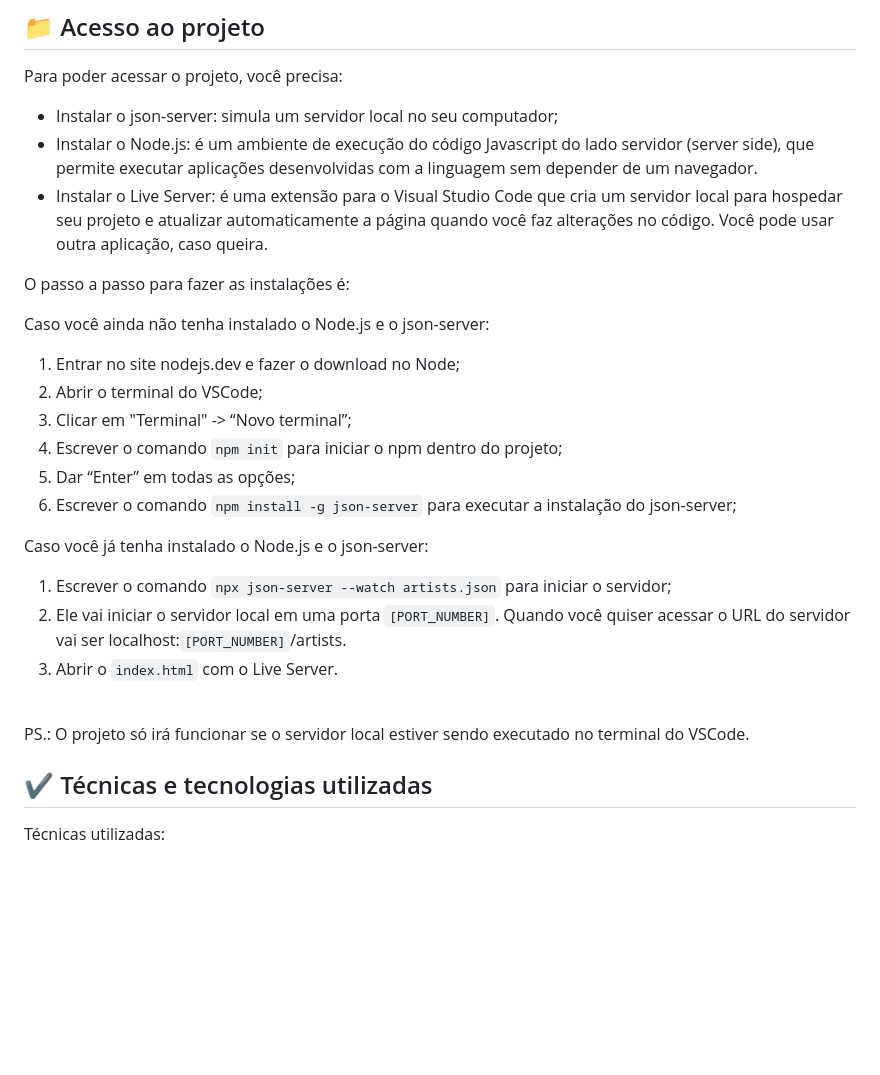
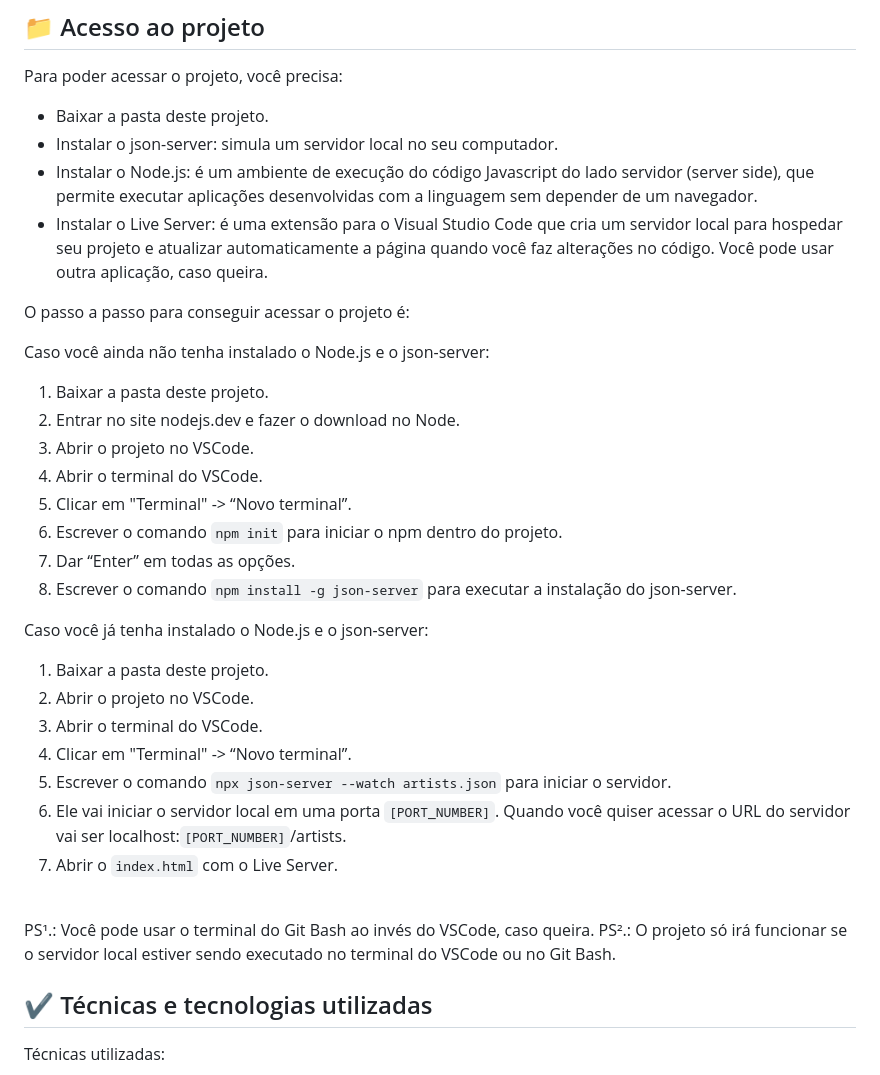
Before and after one commit to CamilaSah/imersao-alura-spotify, a Markdown page: README.md, the part around the change printed below. Drawn GitHub-style; blank space fills up the shorter version.

```diff
--- a/README.md
+++ b/README.md
@@ -11,26 +14,34 @@ Este projeto prático foi desenvolvido durante a Imersão Front-End da Alura, no
 ## 📁 Acesso ao projeto
 
 Para poder acessar o projeto, você precisa:
-* Instalar o json-server: simula um servidor local no seu computador;
+* Baixar a pasta deste projeto.
+* Instalar o json-server: simula um servidor local no seu computador.
 * Instalar o Node.js: é um ambiente de execução do código Javascript do lado servidor (server side), que permite executar aplicações desenvolvidas com a linguagem sem depender de um navegador.
 * Instalar o Live Server: é uma extensão para o Visual Studio Code que cria um servidor local para hospedar seu projeto e atualizar automaticamente a página quando você faz alterações no código. Você pode usar outra aplicação, caso queira.
 
-O passo a passo para fazer as instalações é:
+O passo a passo para conseguir acessar o projeto é:
 
 Caso você ainda não tenha instalado o Node.js e o json-server:
-1. Entrar no site nodejs.dev e fazer o download no Node;
-2. Abrir o terminal do VSCode;
-3. Clicar em "Terminal" -> “Novo terminal”;
-4. Escrever o comando `npm init` para iniciar o npm dentro do projeto;
-5. Dar “Enter” em todas as opções;
-6. Escrever o comando `npm install -g json-server` para executar a instalação do json-server;
+1. Baixar a pasta deste projeto.
+2. Entrar no site nodejs.dev e fazer o download no Node.
+3. Abrir o projeto no VSCode.
+4. Abrir o terminal do VSCode.
+5. Clicar em "Terminal" -> “Novo terminal”.
+6. Escrever o comando `npm init` para iniciar o npm dentro do projeto.
+7. Dar “Enter” em todas as opções.
+8. Escrever o comando `npm install -g json-server` para executar a instalação do json-server.
 
 Caso você já tenha instalado o Node.js e o json-server:
-1. Escrever o comando `npx json-server --watch artists.json` para iniciar o servidor;
-2. Ele vai iniciar o servidor local em uma porta `[PORT_NUMBER]`. Quando você quiser acessar o URL do servidor vai ser localhost:`[PORT_NUMBER]`/artists.
-3. Abrir o `index.html` com o Live Server.
+1. Baixar a pasta deste projeto.
+2. Abrir o projeto no VSCode.
+3. Abrir o terminal do VSCode.
+4. Clicar em "Terminal" -> “Novo terminal”.
+5. Escrever o comando `npx json-server --watch artists.json` para iniciar o servidor.
+6. Ele vai iniciar o servidor local em uma porta `[PORT_NUMBER]`. Quando você quiser acessar o URL do servidor vai ser localhost:`[PORT_NUMBER]`/artists.
+7. Abrir o `index.html` com o Live Server.
 <br>
-PS.: O projeto só irá funcionar se o servidor local estiver sendo executado no terminal do VSCode.
+PS¹.: Você pode usar o terminal do Git Bash ao invés do VSCode, caso queira.
+PS².: O projeto só irá funcionar se o servidor local estiver sendo executado no terminal do VSCode ou no Git Bash.
 
 ## ✔️ Técnicas e tecnologias utilizadas
 
```
Also changed, not shown: other parts of README.md (+3 -0 lines).
